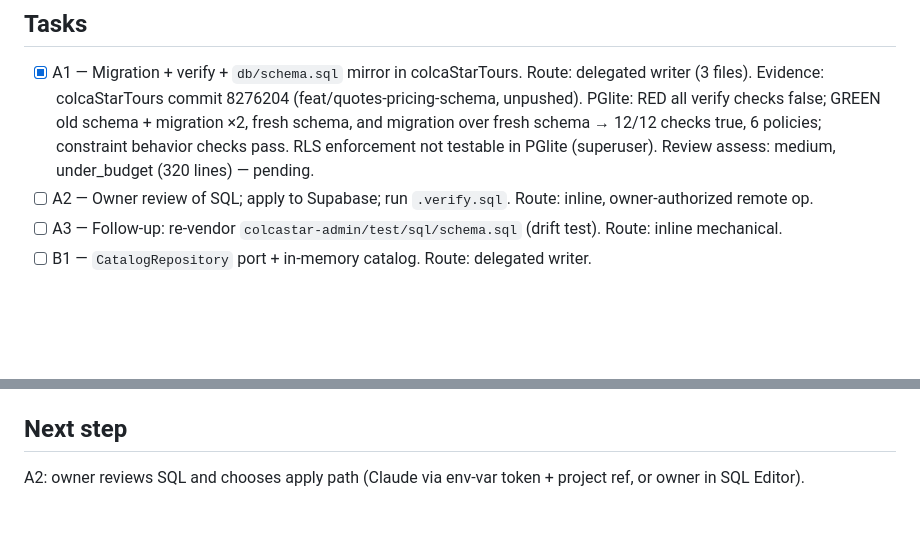
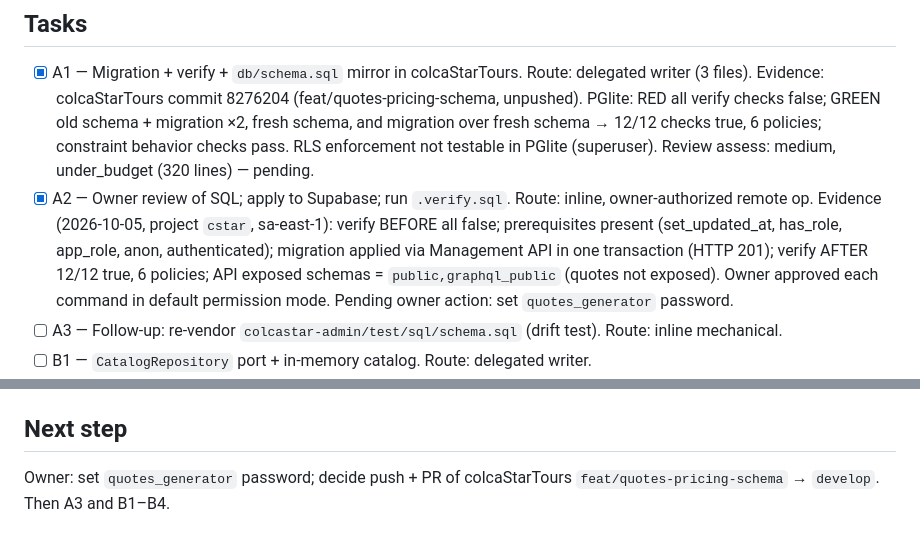
Before and after one commit to jesersu/Quotes-Tours, a Markdown page: odd/tasks/catalog-db.md, 2 parts joined by grey strips. GitHub-like rendering; blank space fills up the shorter version.

Commit message:
docs(odd): record quotes schema applied to Supabase

```diff
--- a/odd/tasks/catalog-db.md
+++ b/odd/tasks/catalog-db.md
@@ -29,7 +29,7 @@ Move the pricing catalog from the owner's Excel into the shared Supabase Postgre
 
 ## Tasks
 - [x] A1 — Migration + verify + `db/schema.sql` mirror in colcaStarTours. Route: delegated writer (3 files). Evidence: colcaStarTours commit 8276204 (feat/quotes-pricing-schema, unpushed). PGlite: RED all verify checks false; GREEN old schema + migration ×2, fresh schema, and migration over fresh schema → 12/12 checks true, 6 policies; constraint behavior checks pass. RLS enforcement not testable in PGlite (superuser). Review assess: medium, under_budget (320 lines) — pending.
-- [ ] A2 — Owner review of SQL; apply to Supabase; run `.verify.sql`. Route: inline, owner-authorized remote op.
+- [x] A2 — Owner review of SQL; apply to Supabase; run `.verify.sql`. Route: inline, owner-authorized remote op. Evidence (2026-10-05, project `cstar`, sa-east-1): verify BEFORE all false; prerequisites present (set_updated_at, has_role, app_role, anon, authenticated); migration applied via Management API in one transaction (HTTP 201); verify AFTER 12/12 true, 6 policies; API exposed schemas = `public,graphql_public` (quotes not exposed). Owner approved each command in default permission mode. Pending owner action: set `quotes_generator` password.
 - [ ] A3 — Follow-up: re-vendor `colcastar-admin/test/sql/schema.sql` (drift test). Route: inline mechanical.
 - [ ] B1 — `CatalogRepository` port + in-memory catalog. Route: delegated writer.
 - [ ] B2 — Postgres adapter + integration tests (CI service, `TEST_DATABASE_URL`, vendored quotes DDL + drift check). Route: delegated writer.
@@ -45,4 +45,4 @@ Move the pricing catalog from the owner's Excel into the shared Supabase Postgre
 - Branches created: colcaStarTours `feat/quotes-pricing-schema` (worktree), Quotes-Tours `feat/catalog-01-db`.
 
 ## Next step
-A2: owner reviews SQL and chooses apply path (Claude via env-var token + project ref, or owner in SQL Editor).
+Owner: set `quotes_generator` password; decide push + PR of colcaStarTours `feat/quotes-pricing-schema` → `develop`. Then A3 and B1–B4.
```
